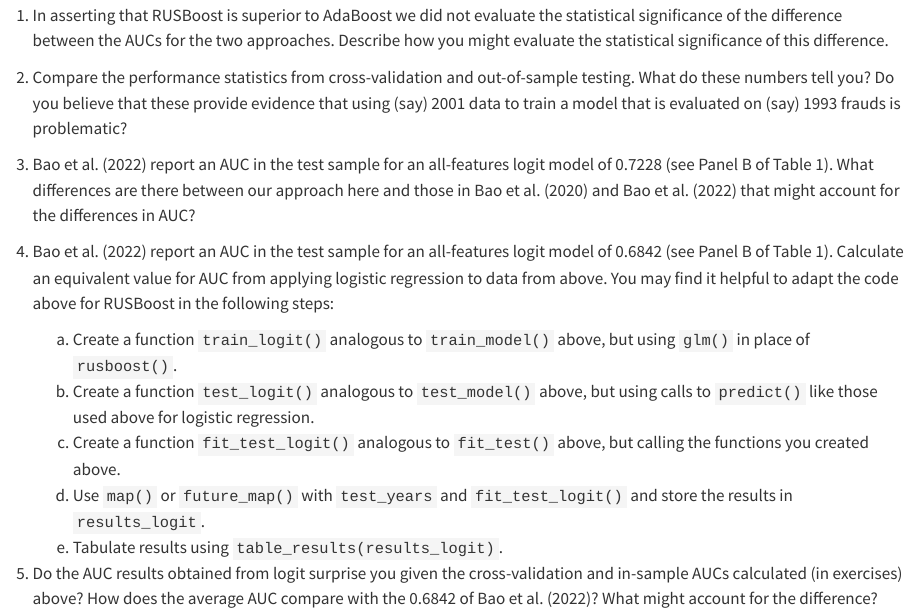
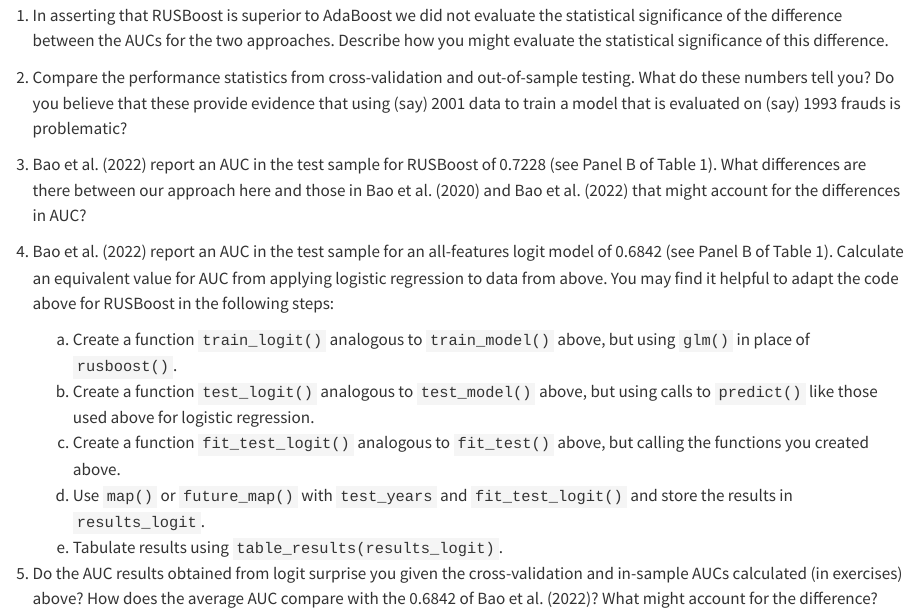
Before and after one commit to iangow/far_templates, a Quarto document (prediction-pq.qmd): the page in a window 1100 px wide, from 940 px down. Rendered offline with R 4.5, knitr and Pandoc in place of Quarto, with nearby package versions; some code elsewhere in the file could not run offline.

Commit message:
Correct prediction exercise attribution to RUSBoost

```diff
--- a/prediction-pq.qmd
+++ b/prediction-pq.qmd
@@ -306,7 +306,7 @@ Describe how you might evaluate the statistical significance of this difference.
 What do these numbers tell you?
 Do you believe that these provide evidence that using (say) 2001 data to train a model that is evaluated on (say) 1993 frauds is problematic?
 
-3. @Bao:2022aa report an AUC in the test sample for an all-features logit model of 0.7228 (see Panel B of Table 1).
+3. @Bao:2022aa report an AUC in the test sample for RUSBoost of 0.7228 (see Panel B of Table 1).
 What differences are there between our approach here and those in @Bao:2020aa and @Bao:2022aa that might account for the differences in AUC?
 
 4. @Bao:2022aa report an AUC in the test sample for an all-features logit model of 0.6842 (see Panel B of Table 1).
```
Also changed, not shown: prediction.qmd (+1 -1 lines).
